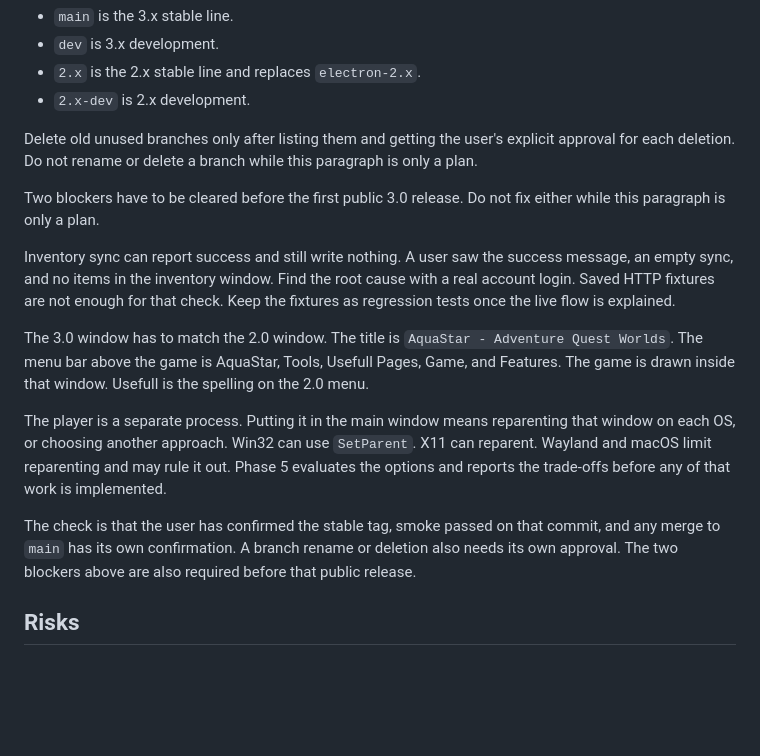
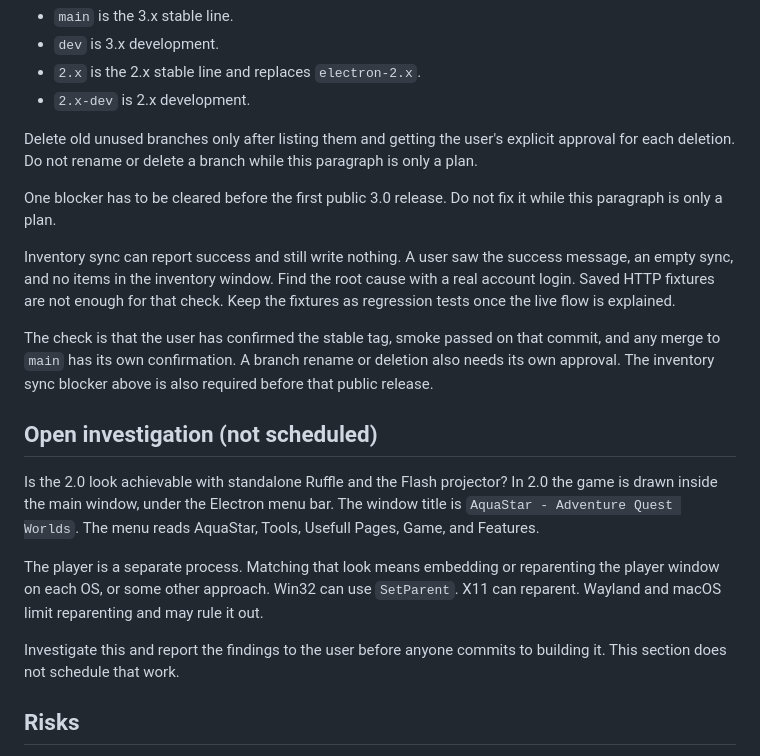
Before and after one commit to aquaspy/AquaStar, a Markdown page: docs/aquastar-3.0-plan.md, the part around the change. GitHub-like rendering; blank space fills up the shorter version.

Commit message:
Keep only the inventory sync blocker in phase 5.
The embedded 2.0 window is an open investigation, not a scheduled phase. Report findings before anyone commits to it.

Co-authored-by: aquasp <aquaspy@users.noreply.github.com>

```diff
--- a/docs/aquastar-3.0-plan.md
+++ b/docs/aquastar-3.0-plan.md
@@ -154,15 +154,19 @@ Reorganize the branches at that point.
 
 Delete old unused branches only after listing them and getting the user's explicit approval for each deletion. Do not rename or delete a branch while this paragraph is only a plan.
 
-Two blockers have to be cleared before the first public 3.0 release. Do not fix either while this paragraph is only a plan.
+One blocker has to be cleared before the first public 3.0 release. Do not fix it while this paragraph is only a plan.
 
 Inventory sync can report success and still write nothing. A user saw the success message, an empty sync, and no items in the inventory window. Find the root cause with a real account login. Saved HTTP fixtures are not enough for that check. Keep the fixtures as regression tests once the live flow is explained.
 
-The 3.0 window has to match the 2.0 window. The title is `AquaStar - Adventure Quest Worlds`. The menu bar above the game is AquaStar, Tools, Usefull Pages, Game, and Features. The game is drawn inside that window. Usefull is the spelling on the 2.0 menu.
+The check is that the user has confirmed the stable tag, smoke passed on that commit, and any merge to `main` has its own confirmation. A branch rename or deletion also needs its own approval. The inventory sync blocker above is also required before that public release.
 
-The player is a separate process. Putting it in the main window means reparenting that window on each OS, or choosing another approach. Win32 can use `SetParent`. X11 can reparent. Wayland and macOS limit reparenting and may rule it out. Phase 5 evaluates the options and reports the trade-offs before any of that work is implemented.
+## Open investigation (not scheduled)
 
-The check is that the user has confirmed the stable tag, smoke passed on that commit, and any merge to `main` has its own confirmation. A branch rename or deletion also needs its own approval. The two blockers above are also required before that public release.
+Is the 2.0 look achievable with standalone Ruffle and the Flash projector? In 2.0 the game is drawn inside the main window, under the Electron menu bar. The window title is `AquaStar - Adventure Quest Worlds`. The menu reads AquaStar, Tools, Usefull Pages, Game, and Features.
+
+The player is a separate process. Matching that look means embedding or reparenting the player window on each OS, or some other approach. Win32 can use `SetParent`. X11 can reparent. Wayland and macOS limit reparenting and may rule it out.
+
+Investigate this and report the findings to the user before anyone commits to building it. This section does not schedule that work.
 
 ## Risks
 
```
